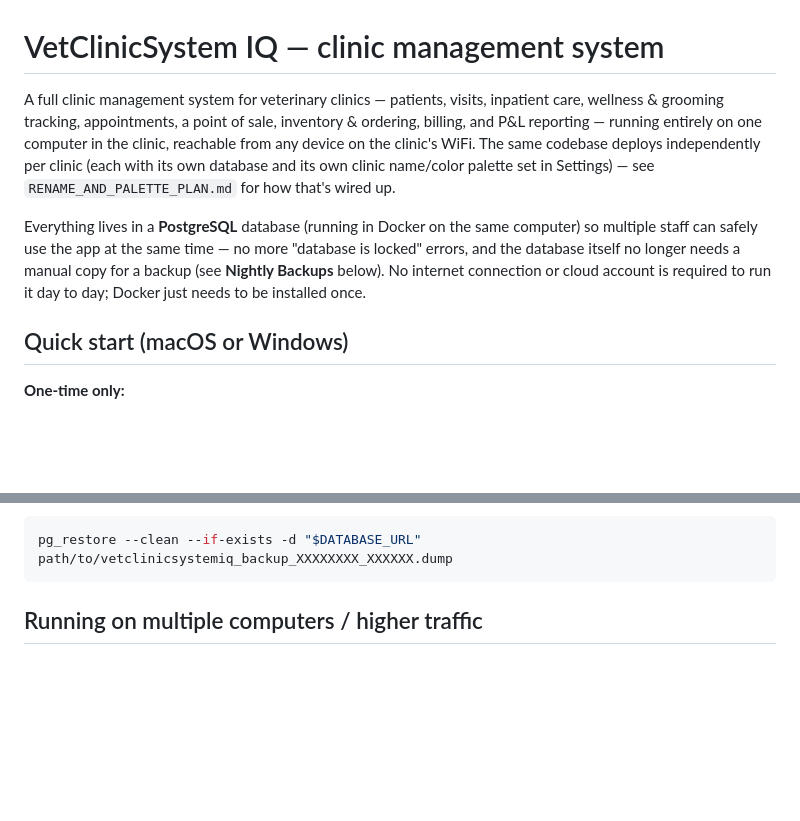
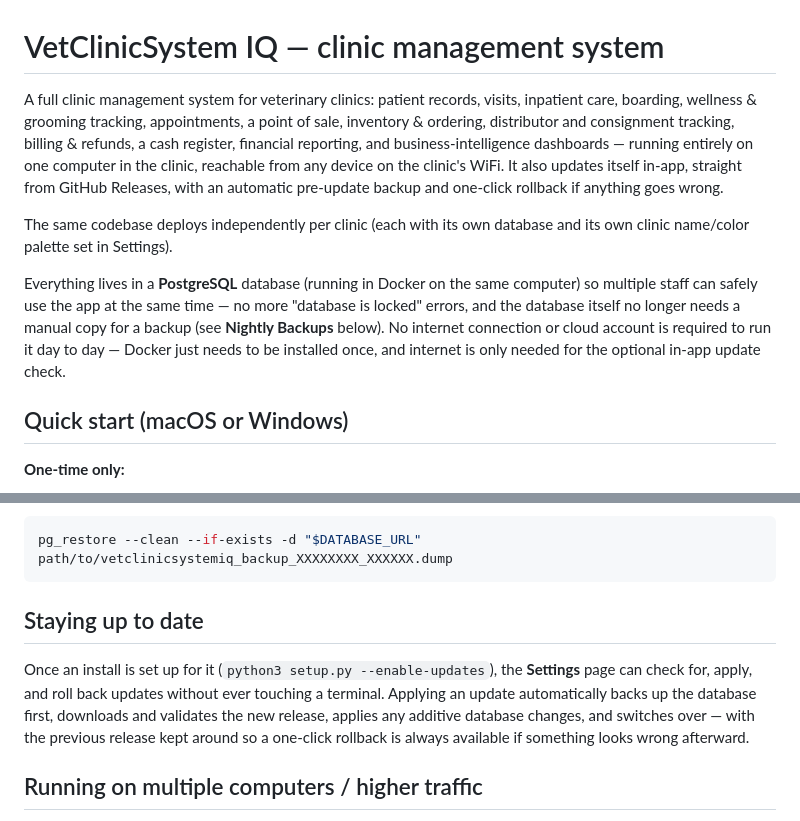
Before and after one commit to aldbabiomar/vetclinicsystem_iq, a Markdown page: README.md, 2 parts joined by grey strips. Drawn GitHub-style; blank space fills up the shorter version.

````diff
--- a/README.md
+++ b/README.md
@@ -1,19 +1,24 @@
 # VetClinicSystem IQ — clinic management system
 
-A full clinic management system for veterinary clinics — patients, visits,
-inpatient care, wellness & grooming tracking, appointments, a point of sale,
-inventory & ordering, billing, and P&L reporting — running entirely on one
-computer in the clinic, reachable from any device on the clinic's WiFi. The
-same codebase deploys independently per clinic (each with its own database
-and its own clinic name/color palette set in Settings) — see
-`RENAME_AND_PALETTE_PLAN.md` for how that's wired up.
+A full clinic management system for veterinary clinics: patient records,
+visits, inpatient care, boarding, wellness & grooming tracking,
+appointments, a point of sale, inventory & ordering, distributor and
+consignment tracking, billing & refunds, a cash register, financial
+reporting, and business-intelligence dashboards — running entirely on one
+computer in the clinic, reachable from any device on the clinic's WiFi. It
+also updates itself in-app, straight from GitHub Releases, with an
+automatic pre-update backup and one-click rollback if anything goes wrong.
+
+The same codebase deploys independently per clinic (each with its own
+database and its own clinic name/color palette set in Settings).
 
 Everything lives in a **PostgreSQL** database (running in Docker on the same
 computer) so multiple staff can safely use the app at the same time — no
 more "database is locked" errors, and the database itself no longer needs a
 manual copy for a backup (see **Nightly Backups** below). No internet
-connection or cloud account is required to run it day to day; Docker just
-needs to be installed once.
+connection or cloud account is required to run it day to day — Docker just
+needs to be installed once, and internet is only needed for the optional
+in-app update check.
 
 ## Quick start (macOS or Windows)
 
@@ -188,6 +261,16 @@ problem):
 ```bash
 pg_restore --clean --if-exists -d "$DATABASE_URL" path/to/vetclinicsystemiq_backup_XXXXXXXX_XXXXXX.dump
 ```
+
+## Staying up to date
+
+Once an install is set up for it (`python3 setup.py --enable-updates`), the
+**Settings** page can check for, apply, and roll back updates without ever
+touching a terminal. Applying an update automatically backs up the database
+first, downloads and validates the new release, applies any additive
+database changes, and switches over — with the previous release kept
+around so a one-click rollback is always available if something looks
+wrong afterward.
 
 ## Running on multiple computers / higher traffic
 
````
Also changed, not shown: other parts of README.md (+133 -65 lines).
